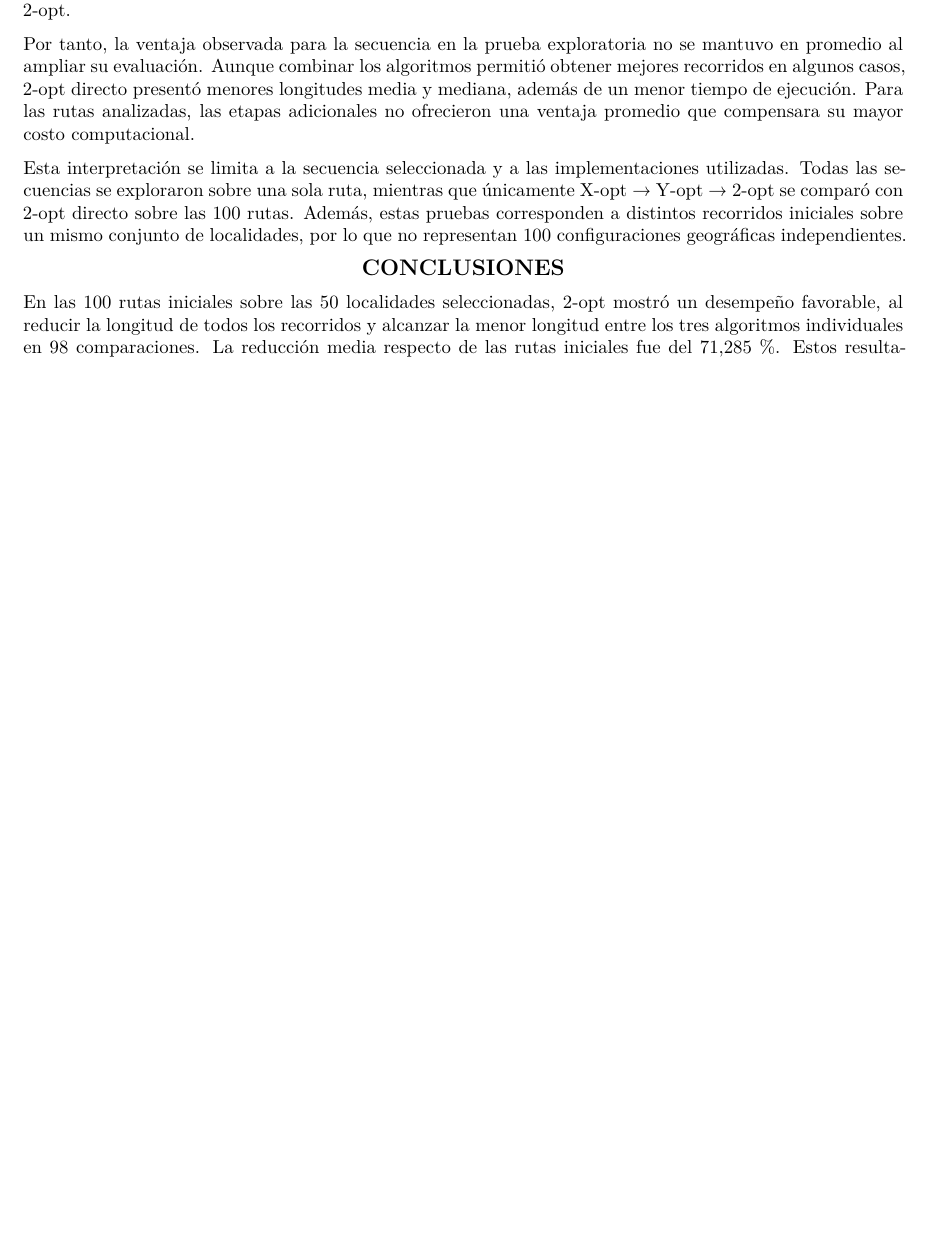
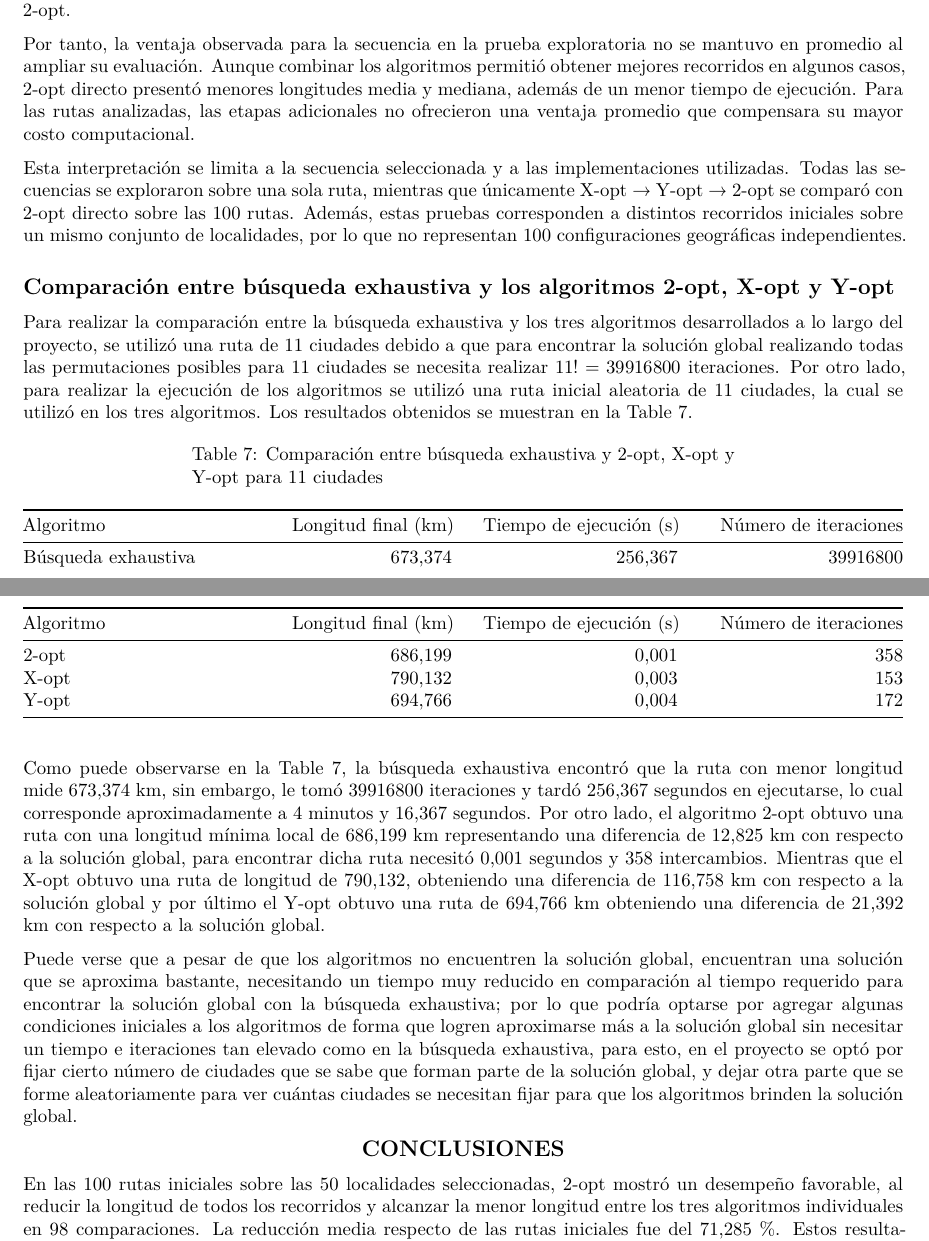
Before and after one commit to EstefaniaMora23/Tarea1_numerico, a Quarto document (Proyecto/codigo/Primer_avance/Parte_escrita.qmd): part of page 12 of 15 before the commit and two parts of pages 12 and 13 of 16 after it, the two joined at a grey line, cut so that both start at the same text, the shorter picture padded with empty space. Rendered offline with R 4.5, knitr and Pandoc in place of Quarto, then LaTeX, with nearby package versions; a font, style sheet, LaTeX package, included part or bibliography that could not be used is replaced or left out.

Commit message:
docs: se agrega la comparación entre búsqueda exhaustiva y los tres algoritmos

````diff
--- a/Proyecto/codigo/Primer_avance/Parte_escrita.qmd
+++ b/Proyecto/codigo/Primer_avance/Parte_escrita.qmd
@@ -477,6 +477,23 @@ Por tanto, la ventaja observada para la secuencia en la prueba exploratoria no s
 
 Esta interpretación se limita a la secuencia seleccionada y a las implementaciones utilizadas. Todas las secuencias se exploraron sobre una sola ruta, mientras que únicamente X-opt → Y-opt → 2-opt se comparó con 2-opt directo sobre las 100 rutas. Además, estas pruebas corresponden a distintos recorridos iniciales sobre un mismo conjunto de localidades, por lo que no representan 100 configuraciones geográficas independientes.
 
+## Comparación entre búsqueda exhaustiva y los algoritmos 2-opt, X-opt y Y-opt
+
+Para realizar la comparación entre la búsqueda exhaustiva y los tres algoritmos desarrollados a lo largo del proyecto, se utilizó una ruta de 11 ciudades debido a que para encontrar la solución global realizando todas las permutaciones posibles para 11 ciudades se necesita realizar $11! = 39916800$ iteraciones. Por otro lado, para realizar la ejecución de los algoritmos se utilizó una ruta inicial aleatoria de 11 ciudades, la cual se utilizó en los tres algoritmos. Los resultados obtenidos se muestran en la @tbl-comparativa-exhaustiva.
+
+| Algoritmo | Longitud final (km) | Tiempo de ejecución (s) | Número de iteraciones |
+|:--|--:|--:|--:|
+| Búsqueda exhaustiva | 673,374 | 256,367 | 39916800 |
+| 2-opt | 686,199 | 0,001 | 358 |
+| X-opt | 790,132 | 0,003 | 153 |
+| Y-opt | 694,766 | 0,004 | 172 |
+
+: Comparación entre búsqueda exhaustiva y  2-opt, X-opt y Y-opt para 11 ciudades {#tbl-comparativa-exhaustiva}
+
+Como puede observarse en la @tbl-comparativa-exhaustiva, la búsqueda exhaustiva encontró que la ruta con menor longitud mide 673,374 km, sin embargo, le tomó 39916800 iteraciones y tardó 256,367 segundos en ejecutarse, lo cual corresponde aproximadamente a 4 minutos y 16,367 segundos. Por otro lado, el algoritmo 2-opt obtuvo una ruta con una longitud mínima local de 686,199 km representando una diferencia de 12,825 km con respecto a la solución global, para encontrar dicha ruta necesitó 0,001 segundos y 358 intercambios. Mientras que el X-opt obtuvo una ruta de longitud de 790,132, obteniendo una diferencia de 116,758 km con respecto a la solución global y por último el Y-opt obtuvo una ruta de 694,766 km obteniendo una diferencia de 21,392 km con respecto a la solución global.
+
+Puede verse que a pesar de que los algoritmos no encuentren la solución global, encuentran una solución que se aproxima bastante, necesitando un tiempo muy reducido en comparación al tiempo requerido para encontrar la solución global con la búsqueda exhaustiva; por lo que podría optarse por agregar algunas condiciones iniciales a los algoritmos de forma que logren aproximarse más a la solución global sin necesitar un tiempo e iteraciones tan elevado como en la búsqueda exhaustiva, para esto, en el proyecto se optó por fijar cierto número de ciudades que se sabe que forman parte de la solución global, y dejar otra parte que se forme aleatoriamente para ver cuántas ciudades se necesitan fijar para que los algoritmos brinden la solución global.
+
 ```{=latex}
 \begin{center}
 ```
````
Also changed, not shown: 1 other file.
